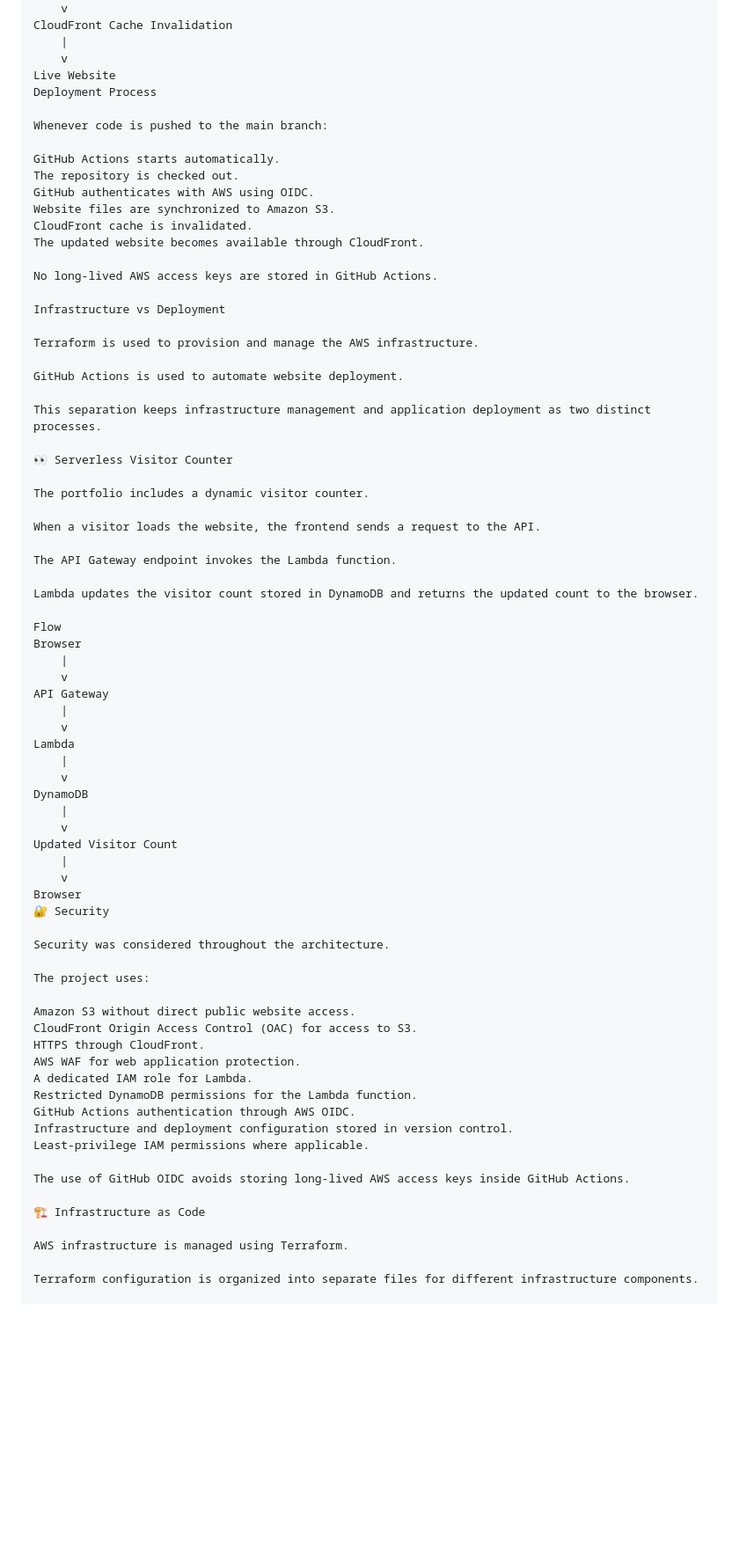
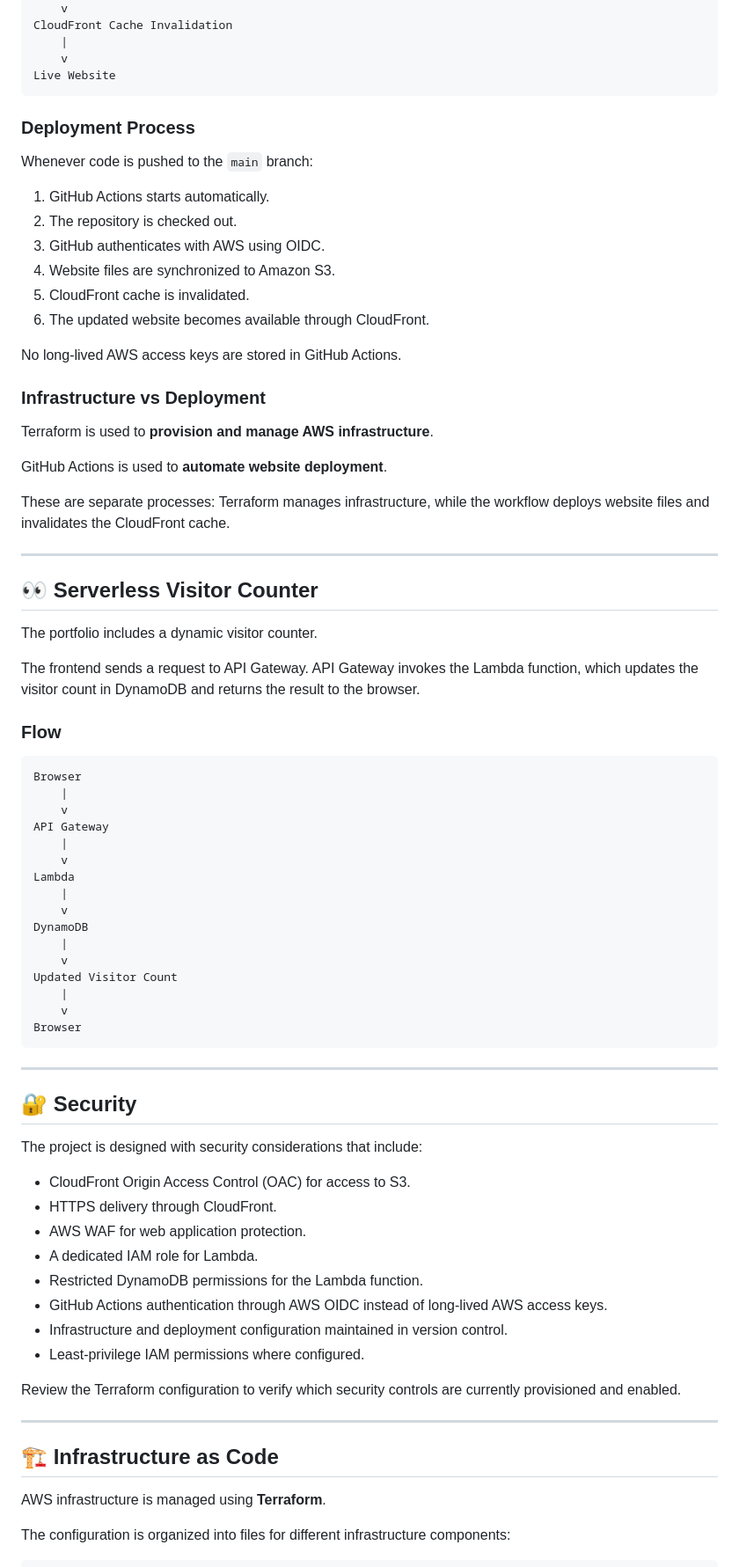
Before and after one commit to akshayshendurkar55-dot/cloud-resume-challenge, a Markdown page: README.md, the part around one of its changes. Shown at 88% size. Drawn GitHub-style; blank space fills up the shorter version.

````diff
--- a/README.md
+++ b/README.md
@@ -115,38 +135,40 @@ CloudFront Cache Invalidation
     |
     v
 Live Website
-Deployment Process
+```
 
-Whenever code is pushed to the main branch:
+### Deployment Process
 
-GitHub Actions starts automatically.
-The repository is checked out.
-GitHub authenticates with AWS using OIDC.
-Website files are synchronized to Amazon S3.
-CloudFront cache is invalidated.
-The updated website becomes available through CloudFront.
+Whenever code is pushed to the `main` branch:
+
+1. GitHub Actions starts automatically.
+2. The repository is checked out.
+3. GitHub authenticates with AWS using OIDC.
+4. Website files are synchronized to Amazon S3.
+5. CloudFront cache is invalidated.
+6. The updated website becomes available through CloudFront.
 
 No long-lived AWS access keys are stored in GitHub Actions.
 
-Infrastructure vs Deployment
+### Infrastructure vs Deployment
 
-Terraform is used to provision and manage the AWS infrastructure.
+Terraform is used to **provision and manage AWS infrastructure**.
 
-GitHub Actions is used to automate website deployment.
+GitHub Actions is used to **automate website deployment**.
 
-This separation keeps infrastructure management and application deployment as two distinct processes.
+These are separate processes: Terraform manages infrastructure, while the workflow deploys website files and invalidates the CloudFront cache.
 
-👀 Serverless Visitor Counter
+---
+
+## 👀 Serverless Visitor Counter
 
 The portfolio includes a dynamic visitor counter.
 
-When a visitor loads the website, the frontend sends a request to the API.
+The frontend sends a request to API Gateway. API Gateway invokes the Lambda function, which updates the visitor count in DynamoDB and returns the result to the browser.
 
-The API Gateway endpoint invokes the Lambda function.
+### Flow
 
-Lambda updates the visitor count stored in DynamoDB and returns the updated count to the browser.
-
-Flow
+```text
 Browser
     |
     v
@@ -163,30 +185,34 @@ Updated Visitor Count
     |
     v
 Browser
-🔐 Security
+```
 
-Security was considered throughout the architecture.
+---
 
-The project uses:
+## 🔐 Security
 
-Amazon S3 without direct public website access.
-CloudFront Origin Access Control (OAC) for access to S3.
-HTTPS through CloudFront.
-AWS WAF for web application protection.
-A dedicated IAM role for Lambda.
-Restricted DynamoDB permissions for the Lambda function.
-GitHub Actions authentication through AWS OIDC.
-Infrastructure and deployment configuration stored in version control.
-Least-privilege IAM permissions where applicable.
+The project is designed with security considerations that include:
 
-The use of GitHub OIDC avoids storing long-lived AWS access keys inside GitHub Actions.
+- CloudFront Origin Access Control (OAC) for access to S3.
+- HTTPS delivery through CloudFront.
+- AWS WAF for web application protection.
+- A dedicated IAM role for Lambda.
+- Restricted DynamoDB permissions for the Lambda function.
+- GitHub Actions authentication through AWS OIDC instead of long-lived AWS access keys.
+- Infrastructure and deployment configuration maintained in version control.
+- Least-privilege IAM permissions where configured.
 
-🏗️ Infrastructure as Code
+Review the Terraform configuration to verify which security controls are currently provisioned and enabled.
 
-AWS infrastructure is managed using Terraform.
+---
 
-Terraform configuration is organized into separate files for different infrastructure components.
+## 🏗️ Infrastructure as Code
 
+AWS infrastructure is managed using **Terraform**.
+
+The configuration is organized into files for different infrastructure components:
+
+```text
 terraform/
 ├── provider.tf
 ├── variables.tf
````
Also changed, not shown: other parts of README.md (+94 -143 lines).
